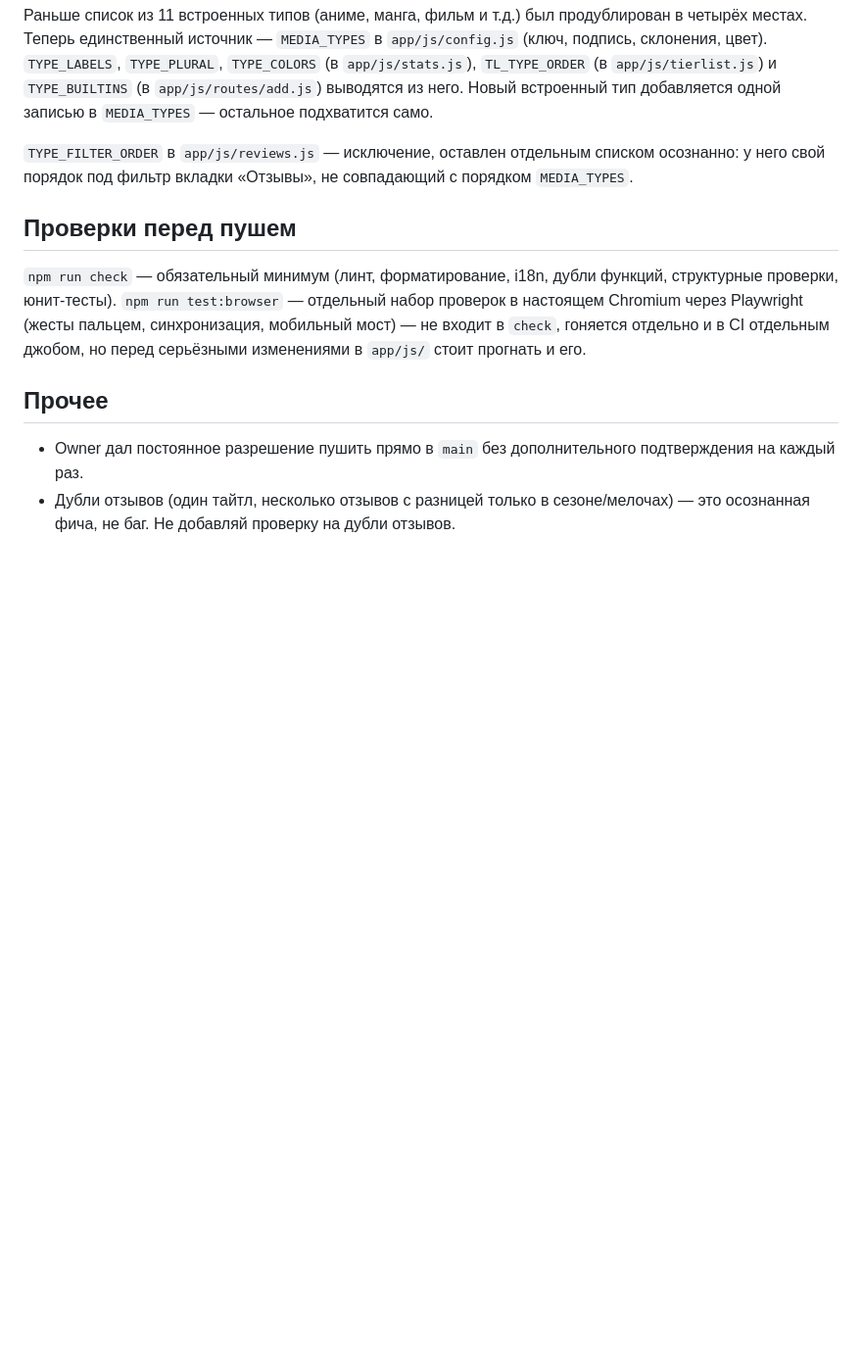
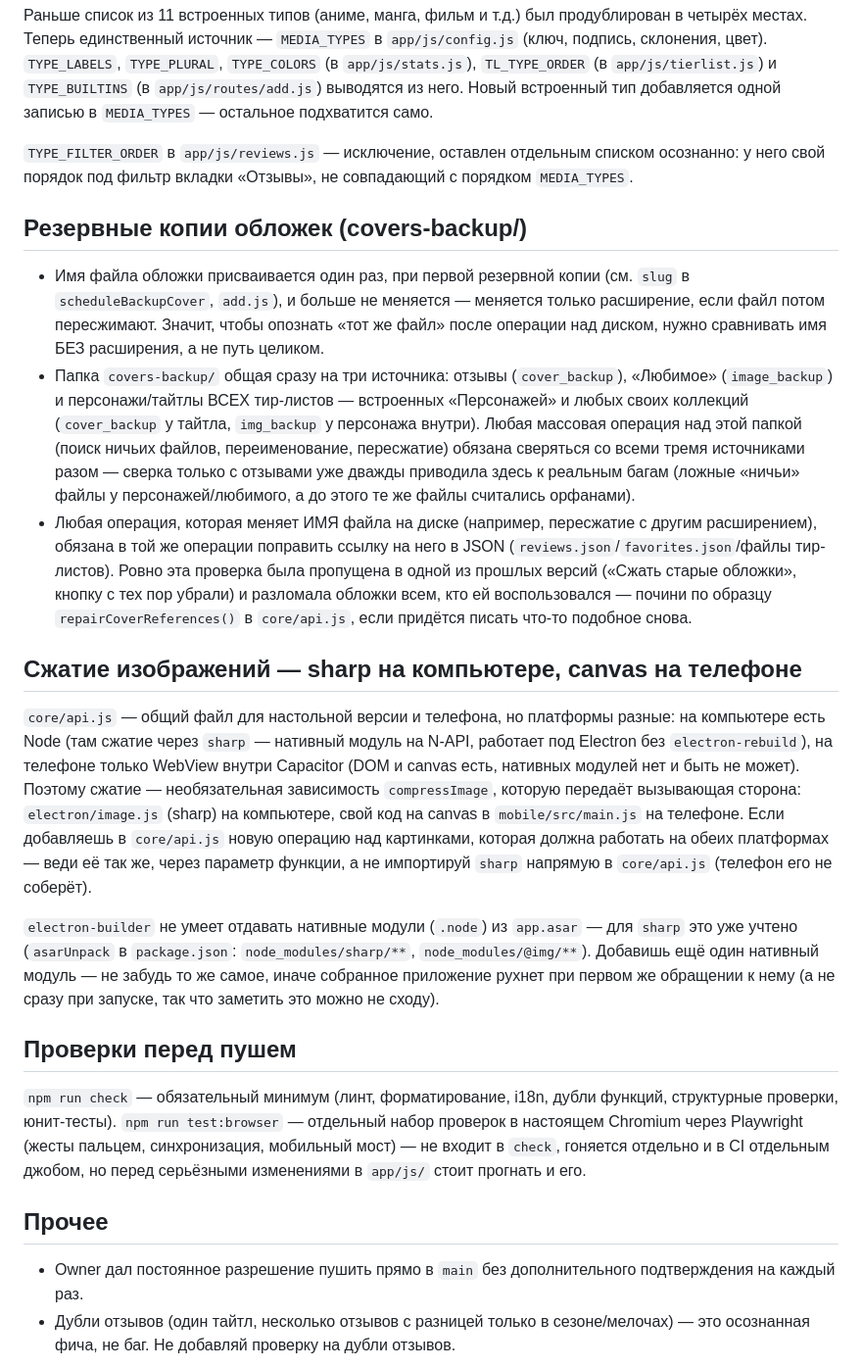
Before and after one commit to DeQerrti/tasteid-app, a Markdown page: CLAUDE.md, the part around the change. Shown at 98% size. Drawn GitHub-style; blank space fills up the shorter version.

Commit message:
Дополняем CLAUDE.md выводами из сегодняшних багов с обложками
Добавлены два раздела для будущих чатов: про общую папку
covers-backup/ (стабильное имя файла без расширения, три источника
ссылок на неё, обязательность править ссылку при переименовании файла
на диске — реальный баг этой сессии) и про платформенное разделение
сжатия картинок (sharp на компьютере через compressImage, canvas на
телефоне, asarUnpack для нативных модулей). Оба урока стоили реальных
поломок в проде в этом чате — есть смысл не наступать на них снова.
Co-Authored-By: Claude Sonnet 5 <noreply@anthropic.com>
Claude-Session: https://claude.ai/code/session_01HRKS8E8xoYJCAbC85bRzwi

```diff
--- a/CLAUDE.md
+++ b/CLAUDE.md
@@ -65,6 +65,52 @@ TypeScript **не нужен** — обсуждали и договорилис
 отдельным списком осознанно: у него свой порядок под фильтр вкладки
 «Отзывы», не совпадающий с порядком `MEDIA_TYPES`.
 
+## Резервные копии обложек (covers-backup/)
+
+- Имя файла обложки присваивается один раз, при первой резервной копии
+  (см. `slug` в `scheduleBackupCover`, `add.js`), и больше не меняется —
+  меняется только расширение, если файл потом пересжимают. Значит,
+  чтобы опознать «тот же файл» после операции над диском, нужно
+  сравнивать имя БЕЗ расширения, а не путь целиком.
+- Папка `covers-backup/` общая сразу на три источника: отзывы
+  (`cover_backup`), «Любимое» (`image_backup`) и персонажи/тайтлы
+  ВСЕХ тир-листов — встроенных «Персонажей» и любых своих коллекций
+  (`cover_backup` у тайтла, `img_backup` у персонажа внутри). Любая
+  массовая операция над этой папкой (поиск ничьих файлов, переименование,
+  пересжатие) обязана сверяться со всеми тремя источниками разом —
+  сверка только с отзывами уже дважды приводила здесь к реальным багам
+  (ложные «ничьи» файлы у персонажей/любимого, а до этого те же файлы
+  считались орфанами).
+- Любая операция, которая меняет ИМЯ файла на диске (например,
+  пересжатие с другим расширением), обязана в той же операции поправить
+  ссылку на него в JSON (`reviews.json`/`favorites.json`/файлы
+  тир-листов). Ровно эта проверка была пропущена в одной из прошлых
+  версий («Сжать старые обложки», кнопку с тех пор убрали) и разломала
+  обложки всем, кто ей воспользовался — почини по образцу
+  `repairCoverReferences()` в `core/api.js`, если придётся писать
+  что-то подобное снова.
+
+## Сжатие изображений — sharp на компьютере, canvas на телефоне
+
+`core/api.js` — общий файл для настольной версии и телефона, но
+платформы разные: на компьютере есть Node (там сжатие через `sharp` —
+нативный модуль на N-API, работает под Electron без `electron-rebuild`),
+на телефоне только WebView внутри Capacitor (DOM и canvas есть,
+нативных модулей нет и быть не может). Поэтому сжатие — необязательная
+зависимость `compressImage`, которую передаёт вызывающая сторона:
+`electron/image.js` (sharp) на компьютере, свой код на canvas в
+`mobile/src/main.js` на телефоне. Если добавляешь в `core/api.js` новую
+операцию над картинками, которая должна работать на обеих платформах —
+веди её так же, через параметр функции, а не импортируй `sharp`
+напрямую в `core/api.js` (телефон его не соберёт).
+
+`electron-builder` не умеет отдавать нативные модули (`.node`) из
+`app.asar` — для `sharp` это уже учтено (`asarUnpack` в `package.json`:
+`node_modules/sharp/**`, `node_modules/@img/**`). Добавишь ещё один
+нативный модуль — не забудь то же самое, иначе собранное приложение
+рухнет при первом же обращении к нему (а не сразу при запуске, так что
+заметить это можно не сходу).
+
 ## Проверки перед пушем
 
 `npm run check` — обязательный минимум (линт, форматирование, i18n,
```
